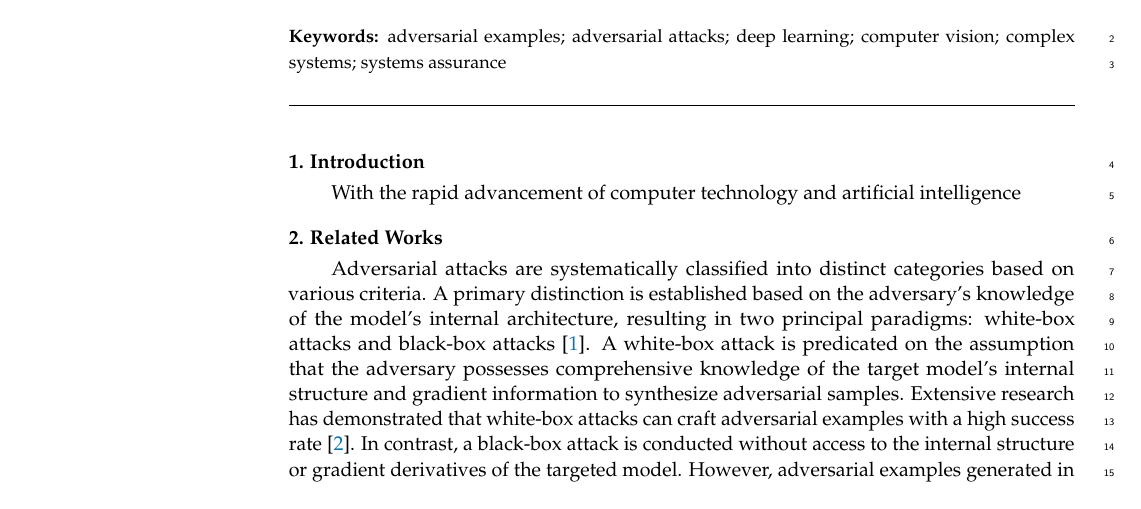
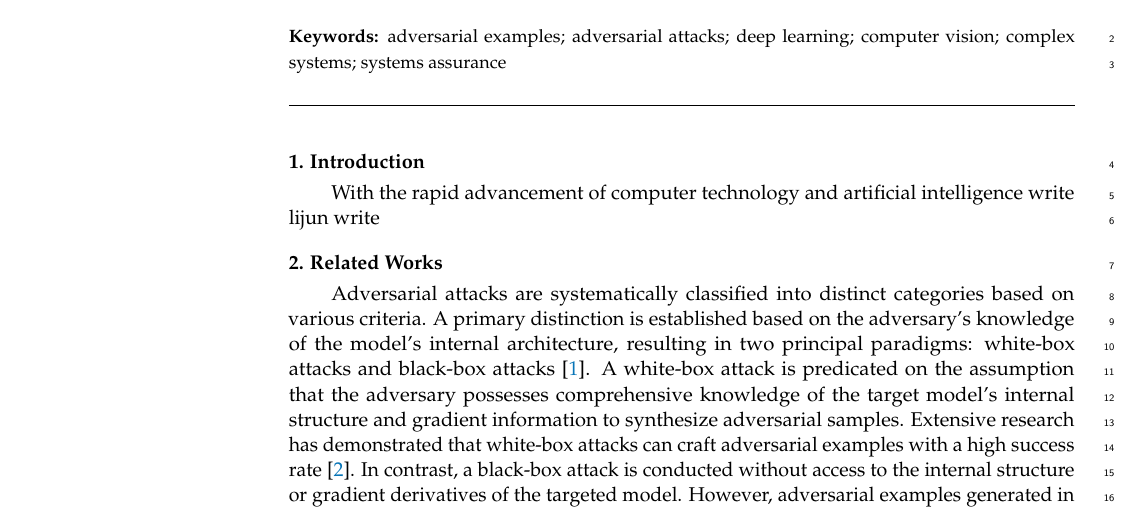
Before and after one commit to Ylh-s/systems, a LaTeX paper (template.tex): part of page 1 of 2, cut so that both start at the same text. Compiled offline with pdfLaTeX.

Commit message:
严1.12 12.55

```diff
--- a/template.tex
+++ b/template.tex
@@ -187,7 +187,8 @@
 \section{Introduction}
 
 With the rapid advancement of computer technology and artificial intelligence
-
+write
+lijun write
 
 %%%%%%%%%%%%%%%%%%%%%%%%%%%%%%%%%%%%%%%%%%
 \section{Related Works}
```
